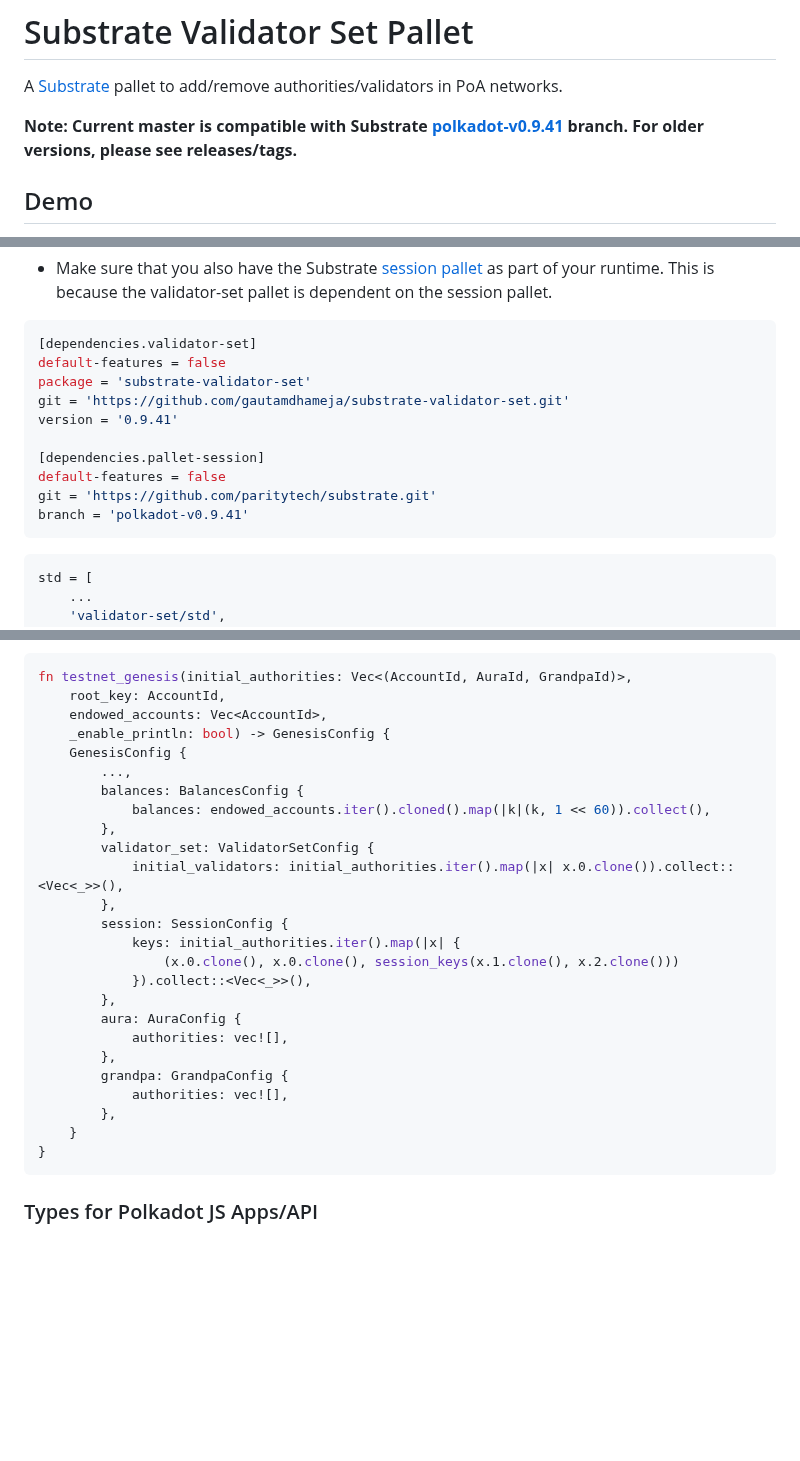
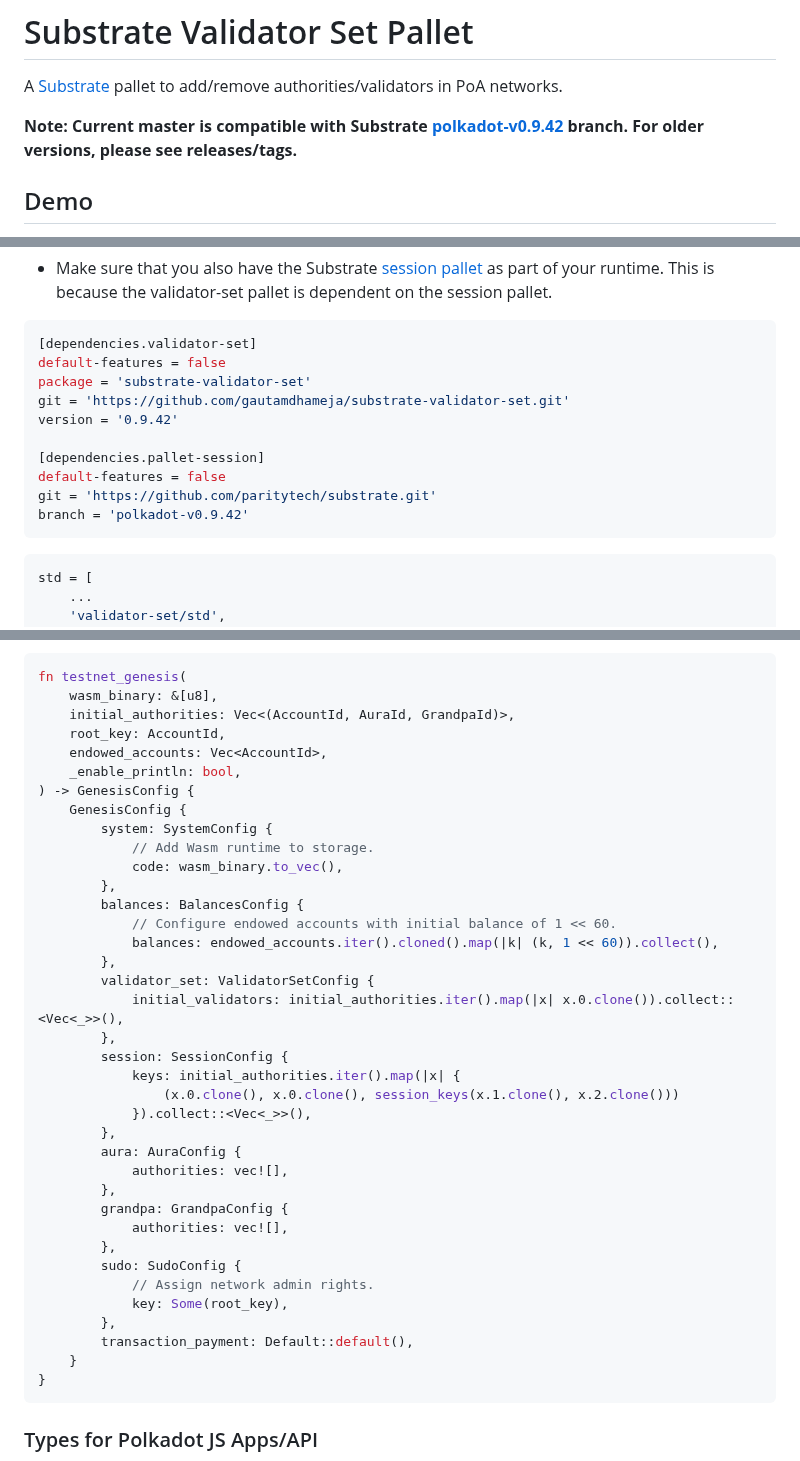
Before and after one commit to gautamdhameja/substrate-validator-set, a Markdown page: readme.md, 3 parts joined by grey strips. GitHub-like rendering; blank space fills up the shorter version.

````diff
--- a/readme.md
+++ b/readme.md
@@ -2,7 +2,7 @@
 
 A [Substrate](https://github.com/paritytech/substrate/) pallet to add/remove authorities/validators in PoA networks.
 
-**Note: Current master is compatible with Substrate [polkadot-v0.9.41](https://github.com/paritytech/substrate/tree/polkadot-v0.9.41) branch. For older versions, please see releases/tags.**
+**Note: Current master is compatible with Substrate [polkadot-v0.9.42](https://github.com/paritytech/substrate/tree/polkadot-v0.9.42) branch. For older versions, please see releases/tags.**
 
 ## Demo
 
@@ -21,12 +21,12 @@ To see this pallet in action in a Substrate runtime, watch this video - https://
 default-features = false
 package = 'substrate-validator-set'
 git = 'https://github.com/gautamdhameja/substrate-validator-set.git'
-version = '0.9.41'
+version = '0.9.42'
 
 [dependencies.pallet-session]
 default-features = false
 git = 'https://github.com/paritytech/substrate.git'
-branch = 'polkadot-v0.9.41'
+branch = 'polkadot-v0.9.42'
 ```
 
 ```toml
@@ -140,14 +140,21 @@ pub fn authority_keys_from_seed(s: &str) -> (AccountId, AuraId, GrandpaId) {
 * Add genesis config in the `chain_spec.rs` file for `session` and `validatorset` pallets, and update it for `Aura` and `Grandpa` pallets. Because the validators are provided by the `session` pallet, we do not initialize them explicitly for `Aura` and `Grandpa` pallets. Order is important, notice that `pallet_session` is declared after `pallet_balances` since it depends on it (session accounts should have some balance).
 
 ```rust
-fn testnet_genesis(initial_authorities: Vec<(AccountId, AuraId, GrandpaId)>,
+fn testnet_genesis(
+	wasm_binary: &[u8],
+	initial_authorities: Vec<(AccountId, AuraId, GrandpaId)>,
 	root_key: AccountId,
 	endowed_accounts: Vec<AccountId>,
-	_enable_println: bool) -> GenesisConfig {
+	_enable_println: bool,
+) -> GenesisConfig {
 	GenesisConfig {
-		...,
+		system: SystemConfig {
+			// Add Wasm runtime to storage.
+			code: wasm_binary.to_vec(),
+		},
 		balances: BalancesConfig {
-			balances: endowed_accounts.iter().cloned().map(|k|(k, 1 << 60)).collect(),
+			// Configure endowed accounts with initial balance of 1 << 60.
+			balances: endowed_accounts.iter().cloned().map(|k| (k, 1 << 60)).collect(),
 		},
 		validator_set: ValidatorSetConfig {
 			initial_validators: initial_authorities.iter().map(|x| x.0.clone()).collect::<Vec<_>>(),
@@ -163,6 +170,11 @@ fn testnet_genesis(initial_authorities: Vec<(AccountId, AuraId, GrandpaId)>,
 		grandpa: GrandpaConfig {
 			authorities: vec![],
 		},
+		sudo: SudoConfig {
+			// Assign network admin rights.
+			key: Some(root_key),
+		},
+		transaction_payment: Default::default(),
 	}
 }
 ```
````
Also changed, not shown: docs/im-online-integration.md (+2 -2 lines), docs/local-network-setup.md (+6 -6 lines), docs/img/set-keys.png, 4 other files.
